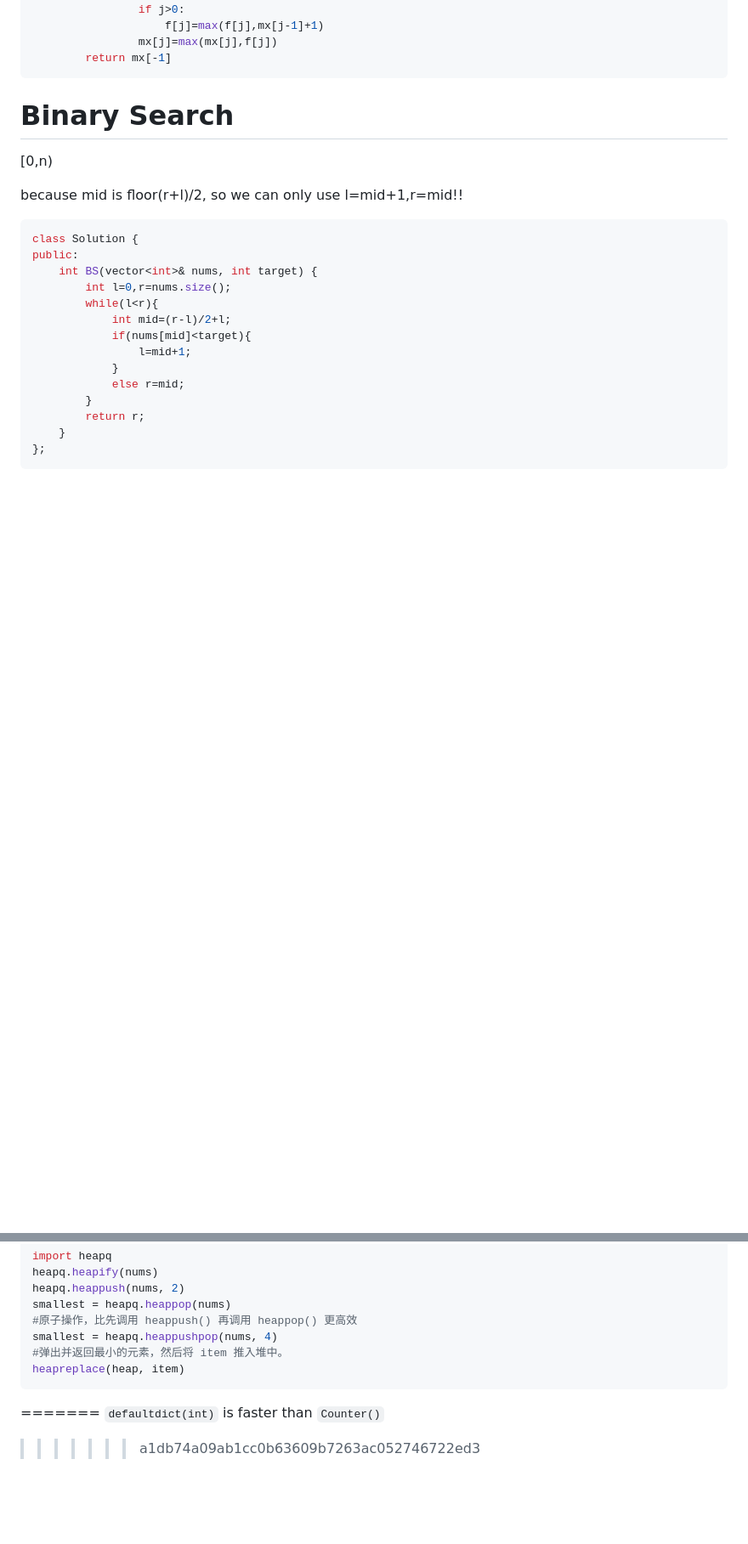
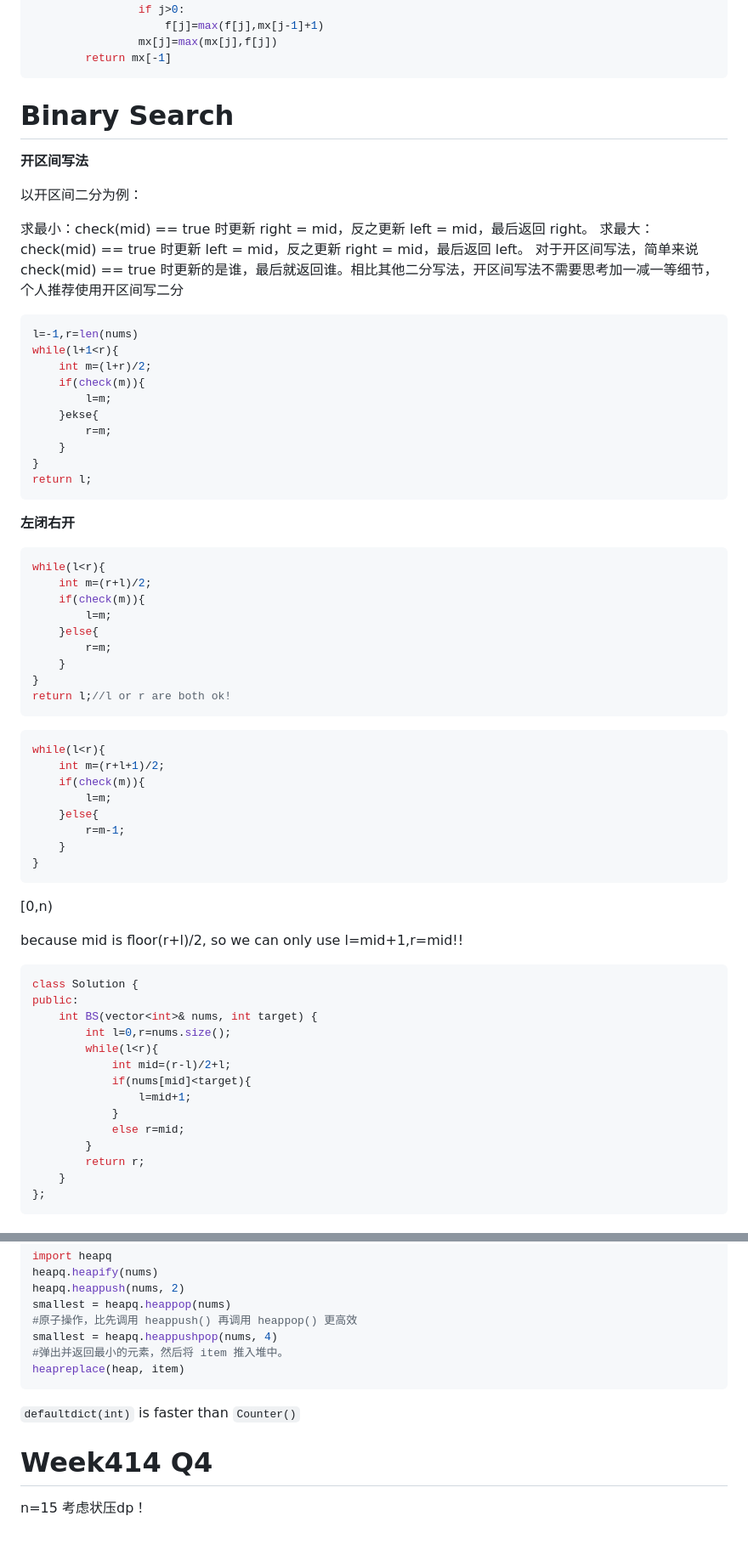
Before and after one commit to hychen11/Intern, a Markdown page: Algorithm.md, 2 parts joined by grey strips. Shown: that part at 85% size. GitHub-like rendering; blank space fills up the shorter version.

Commit message:
update algorithm

````diff
--- a/Algorithm.md
+++ b/Algorithm.md
@@ -747,6 +747,56 @@ class Solution:
 
 
 # Binary Search
+
+**开区间写法**
+
+以开区间二分为例：
+
+求最小：check(mid) == true 时更新 right = mid，反之更新 left = mid，最后返回 right。
+求最大：check(mid) == true 时更新 left = mid，反之更新 right = mid，最后返回 left。
+对于开区间写法，简单来说 check(mid) == true 时更新的是谁，最后就返回谁。相比其他二分写法，开区间写法不需要思考加一减一等细节，个人推荐使用开区间写二分
+
+```c++
+l=-1,r=len(nums)
+while(l+1<r){
+    int m=(l+r)/2;
+    if(check(m)){
+        l=m;
+    }ekse{
+        r=m;
+    }
+}
+return l;
+```
+
+**左闭右开**
+
+```c++
+while(l<r){
+    int m=(r+l)/2;
+    if(check(m)){
+        l=m;
+    }else{
+        r=m;
+    }
+}
+return l;//l or r are both ok!
+```
+
+
+
+```c++
+while(l<r){
+	int m=(r+l+1)/2;
+	if(check(m)){
+		l=m;
+	}else{
+		r=m-1;
+	}
+}
+```
+
+
 
 [0,n)
 
@@ -3837,6 +3907,10 @@ heapreplace(heap, item)
 ```
 
 
-=======
 `defaultdict(int)` is faster than `Counter()`
->>>>>>> a1db74a09ab1cc0b63609b7263ac052746722ed3
+
+
+
+# Week414 Q4
+
+n=15 考虑状压dp！
````
Also changed, not shown: other parts of Algorithm.md (+21 -1 lines), MYSQL.md (added, +1 -0 lines), Springboot.md (+1 -0 lines).
